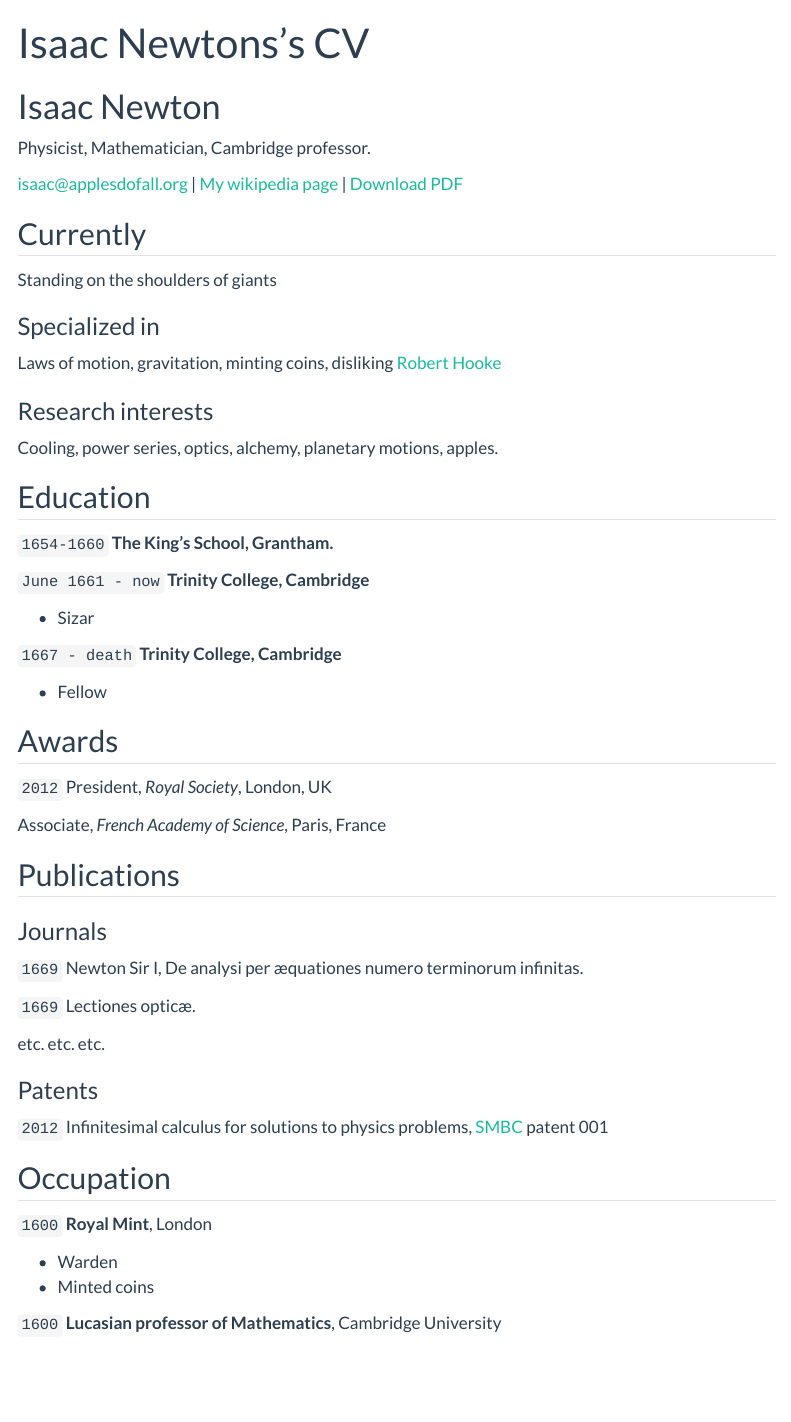
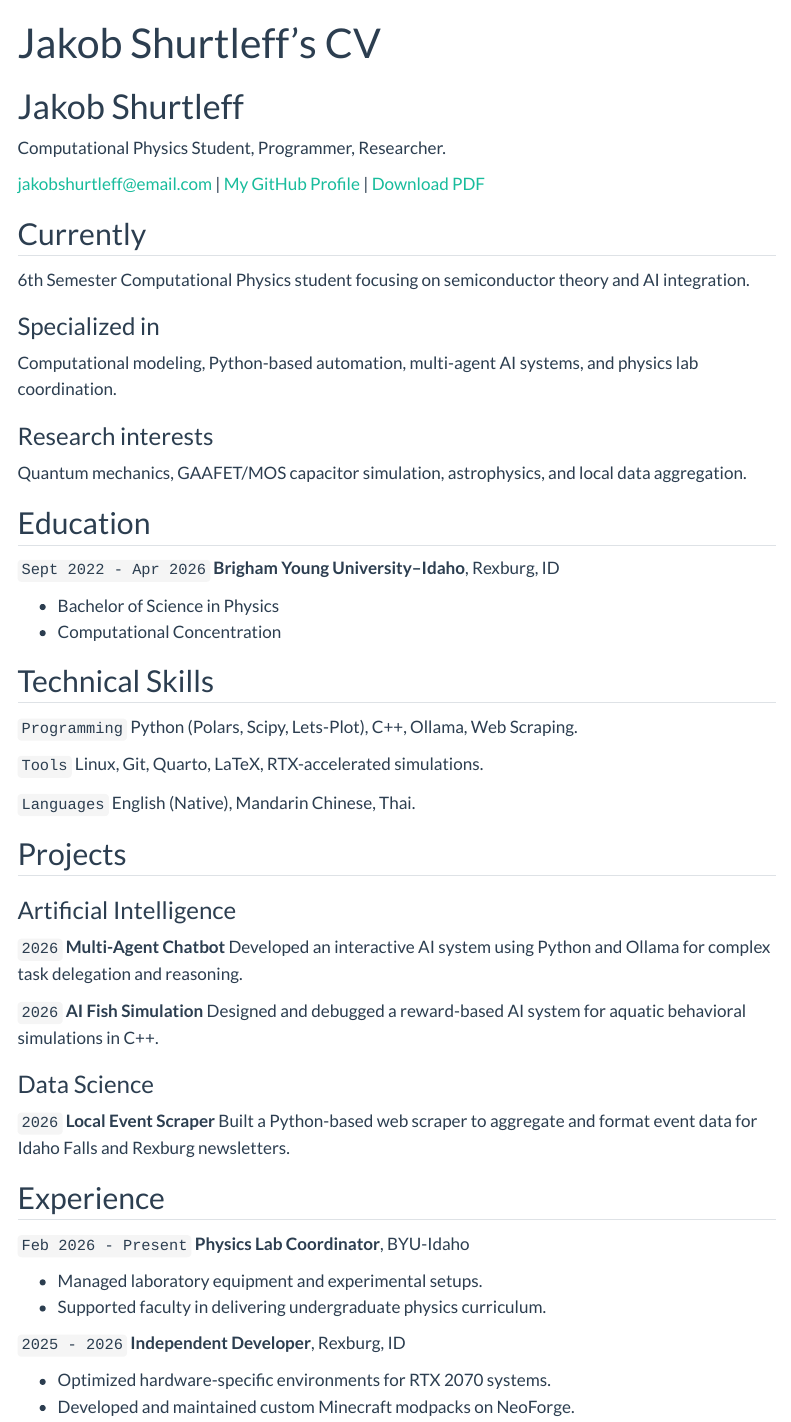
Before and after one commit to shurtlej/shurtlej.github.io, a Quarto document (resume.qmd): the page in a window 1100 px wide, from its top. Rendered offline with R 4.5, knitr and Pandoc in place of Quarto, with nearby package versions; menus at the side of the page are left out.

Commit message:
Update resume.qmd

```diff
--- a/resume.qmd
+++ b/resume.qmd
@@ -1,91 +1,79 @@
 ---
 layout: cv
-title: Isaac Newtons's CV
+title: Jakob Shurtleff's CV
 ---
-# Isaac Newton
-Physicist, Mathematician, Cambridge professor.
+# Jakob Shurtleff
+Computational Physics Student, Programmer, Researcher.
 
 <div id="webaddress">
-<a href="isaac@applesdofall.org">isaac@applesdofall.org</a>
-| <a href="http://en.wikipedia.org/wiki/Isaac_Newton">My wikipedia page</a>
-<!-- | <a href="https://yourusername.github.io/datascience_portfolio/gh-pages/resume.pdf">Download PDF</a> -->
-| <a href="https://github.com/byuidatascience/datascience_portfolio/blob/gh-pages/resume.pdf">Download PDF</a>
+<a href="mailto:jakobshurtleff@email.com">jakobshurtleff@email.com</a>
+| <a href="https://github.com/shurtlej">My GitHub Profile</a>
+| <a href="./resume.pdf">Download PDF</a>
 </div>
-
 
 ## Currently
 
-Standing on the shoulders of giants
+6th Semester Computational Physics student focusing on semiconductor theory and AI integration.
 
 ### Specialized in
 
-Laws of motion, gravitation, minting coins, disliking [Robert Hooke](http://en.wikipedia.org/wiki/Robert_Hooke)
-
+Computational modeling, Python-based automation, multi-agent AI systems, and physics lab coordination.
 
 ### Research interests
 
-Cooling, power series, optics, alchemy, planetary motions, apples.
+Quantum mechanics, GAAFET/MOS capacitor simulation, astrophysics, and local data aggregation.
 
 
 ## Education
 
-`1654-1660`
-__The King's School, Grantham.__
+`Sept 2022 - Apr 2026`
+**Brigham Young University–Idaho**, Rexburg, ID
 
-`June 1661 - now`
-__Trinity College, Cambridge__
-
-- Sizar
-
-`1667 - death`
-__Trinity College, Cambridge__
-
-- Fellow
+- Bachelor of Science in Physics
+- Computational Concentration
 
 
+## Technical Skills
 
-## Awards
+`Programming`
+Python (Polars, Scipy, Lets-Plot), C++, Ollama, Web Scraping.
 
-`2012`
-President, *Royal Society*, London, UK
+`Tools`
+Linux, Git, Quarto, LaTeX, RTX-accelerated simulations.
 
-Associate, *French Academy of Science*, Paris, France
+`Languages`
+English (Native), Mandarin Chinese, Thai.
 
 
+## Projects
 
-## Publications
+### Artificial Intelligence
 
-<!-- A list is also available [online](http://scholar.google.co.uk/citations?user=LTOTl0YAAAAJ) -->
+`2026`
+**Multi-Agent Chatbot**
+Developed an interactive AI system using Python and Ollama for complex task delegation and reasoning.
 
-### Journals
+`2026`
+**AI Fish Simulation**
+Designed and debugged a reward-based AI system for aquatic behavioral simulations in C++.
 
-`1669`
-Newton Sir I, De analysi per æquationes numero terminorum infinitas.
+### Data Science
 
-`1669`
-Lectiones opticæ.
-
-etc. etc. etc.
-
-### Patents
-
-`2012`
-Infinitesimal calculus for solutions to physics problems, [SMBC](http://www.techdirt.com/articles/20121011/09312820678/if-patents-had-been-around-time-newton.shtml) patent 001
+`2026`
+**Local Event Scraper**
+Built a Python-based web scraper to aggregate and format event data for Idaho Falls and Rexburg newsletters.
 
 
-## Occupation
+## Experience
 
-`1600`
-__Royal Mint__, London
+`Feb 2026 - Present`
+**Physics Lab Coordinator**, BYU-Idaho
 
-- Warden
-- Minted coins
+- Managed laboratory equipment and experimental setups.
+- Supported faculty in delivering undergraduate physics curriculum.
 
-`1600`
-__Lucasian professor of Mathematics__, Cambridge University
+`2025 - 2026`
+**Independent Developer**, Rexburg, ID
 
-
-
-<!-- ### Footer
-
-Last updated: May 2013 -->
+- Optimized hardware-specific environments for RTX 2070 systems.
+- Developed and maintained custom Minecraft modpacks on NeoForge.
```
